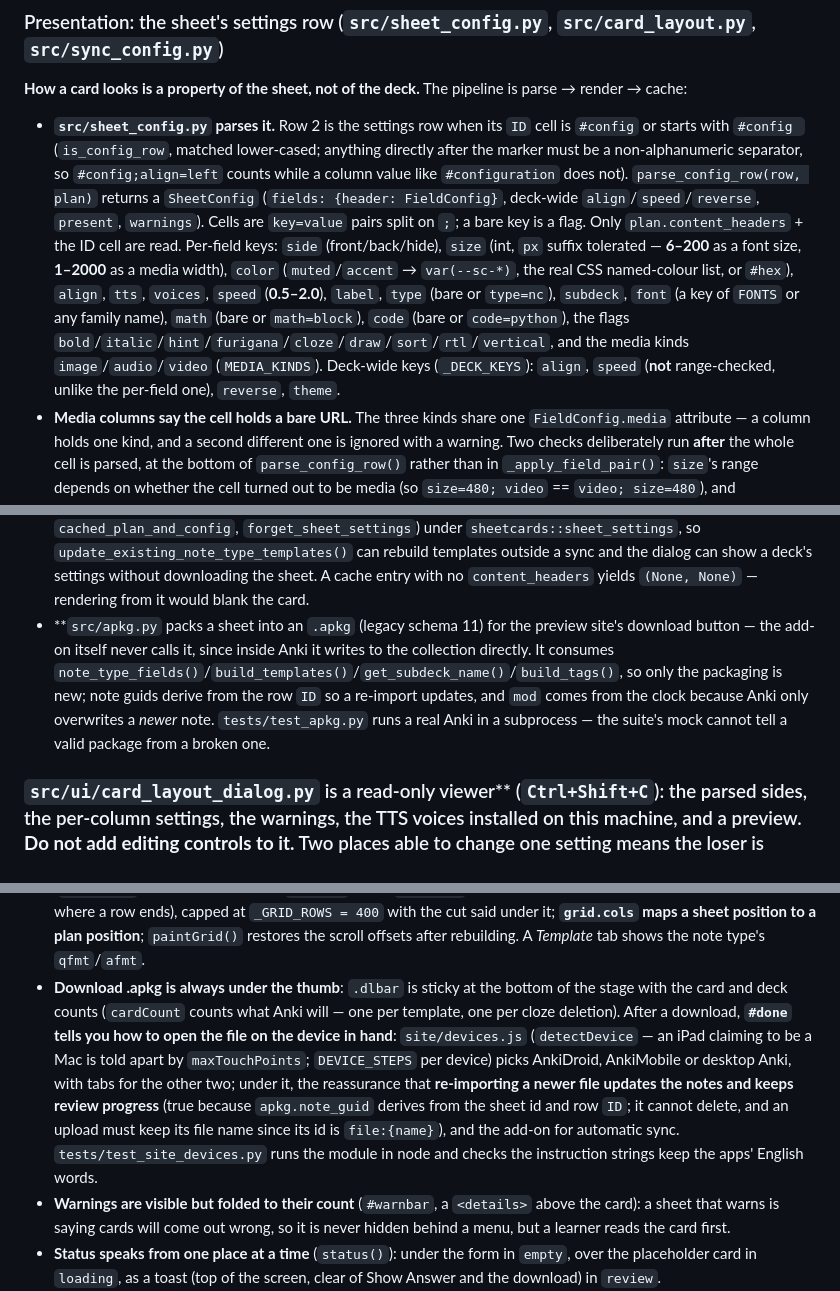
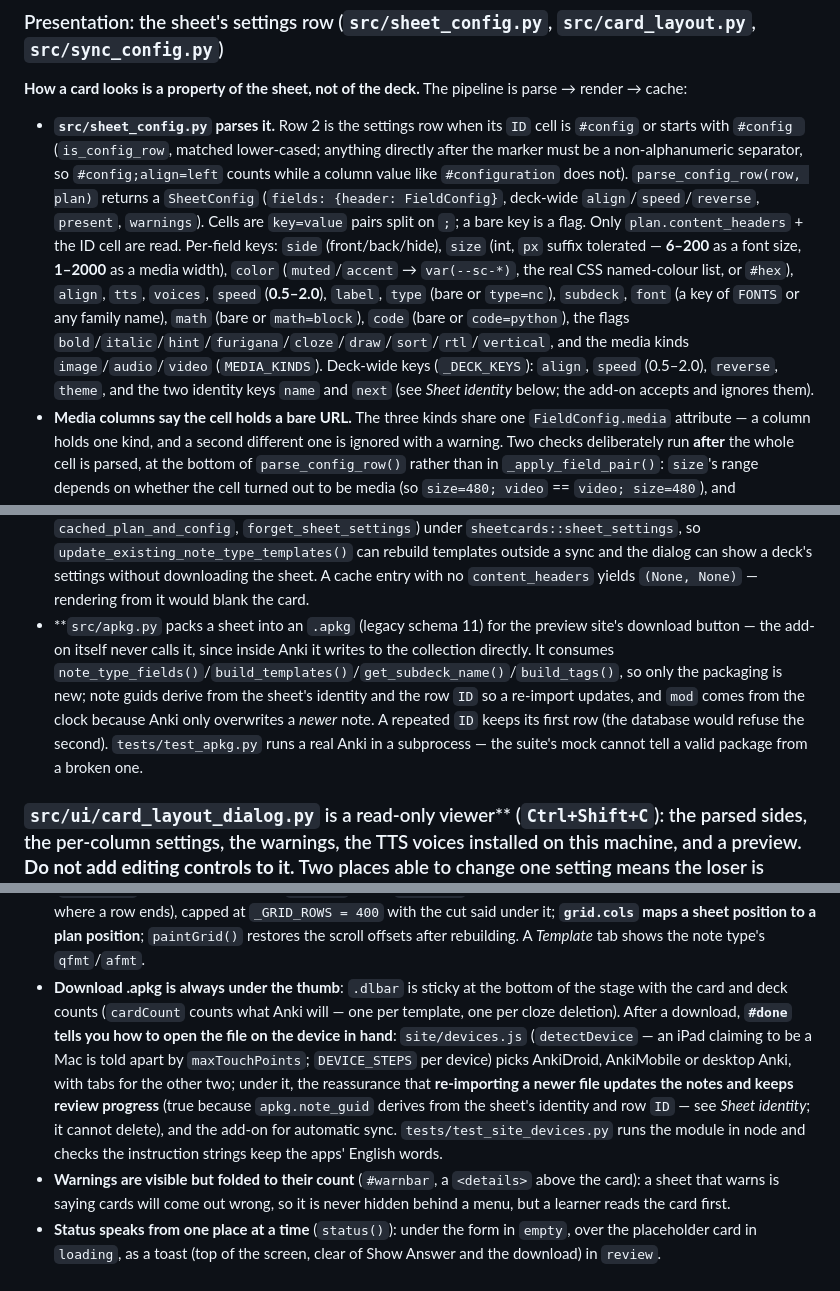
Before and after one commit to tannc28/sheetcards, a Markdown page: CLAUDE.md, 3 parts joined by grey strips. Drawn GitHub-style.

Commit message:
CLAUDE.md: the sheet identity, next=, and the merge notice

```diff
--- a/CLAUDE.md
+++ b/CLAUDE.md
@@ -97,7 +97,7 @@ There is **no fixed column list**. The sheet decides the schema: only a handful
 
 ### Presentation: the sheet's settings row (`src/sheet_config.py`, `src/card_layout.py`, `src/sync_config.py`)
 **How a card looks is a property of the sheet, not of the deck.** The pipeline is parse → render → cache:
-- **`src/sheet_config.py` parses it.** Row 2 is the settings row when its `ID` cell is `#config` or starts with `#config ` (`is_config_row`, matched lower-cased; anything directly after the marker must be a non-alphanumeric separator, so `#config;align=left` counts while a column value like `#configuration` does not). `parse_config_row(row, plan)` returns a `SheetConfig` (`fields: {header: FieldConfig}`, deck-wide `align`/`speed`/`reverse`, `present`, `warnings`). Cells are `key=value` pairs split on `;`; a bare key is a flag. Only `plan.content_headers` + the ID cell are read. Per-field keys: `side` (front/back/hide), `size` (int, `px` suffix tolerated — **6–200** as a font size, **1–2000** as a media width), `color` (`muted`/`accent` → `var(--sc-*)`, the real CSS named-colour list, or `#hex`), `align`, `tts`, `voices`, `speed` (**0.5–2.0**), `label`, `type` (bare or `type=nc`), `subdeck`, `font` (a key of `FONTS` or any family name), `math` (bare or `math=block`), `code` (bare or `code=python`), the flags `bold`/`italic`/`hint`/`furigana`/`cloze`/`draw`/`sort`/`rtl`/`vertical`, and the media kinds `image`/`audio`/`video` (`MEDIA_KINDS`). Deck-wide keys (`_DECK_KEYS`): `align`, `speed` (**not** range-checked, unlike the per-field one), `reverse`, `theme`.
+- **`src/sheet_config.py` parses it.** Row 2 is the settings row when its `ID` cell is `#config` or starts with `#config ` (`is_config_row`, matched lower-cased; anything directly after the marker must be a non-alphanumeric separator, so `#config;align=left` counts while a column value like `#configuration` does not). `parse_config_row(row, plan)` returns a `SheetConfig` (`fields: {header: FieldConfig}`, deck-wide `align`/`speed`/`reverse`, `present`, `warnings`). Cells are `key=value` pairs split on `;`; a bare key is a flag. Only `plan.content_headers` + the ID cell are read. Per-field keys: `side` (front/back/hide), `size` (int, `px` suffix tolerated — **6–200** as a font size, **1–2000** as a media width), `color` (`muted`/`accent` → `var(--sc-*)`, the real CSS named-colour list, or `#hex`), `align`, `tts`, `voices`, `speed` (**0.5–2.0**), `label`, `type` (bare or `type=nc`), `subdeck`, `font` (a key of `FONTS` or any family name), `math` (bare or `math=block`), `code` (bare or `code=python`), the flags `bold`/`italic`/`hint`/`furigana`/`cloze`/`draw`/`sort`/`rtl`/`vertical`, and the media kinds `image`/`audio`/`video` (`MEDIA_KINDS`). Deck-wide keys (`_DECK_KEYS`): `align`, `speed` (0.5–2.0), `reverse`, `theme`, and the two identity keys `name` and `next` (see *Sheet identity* below; the add-on accepts and ignores them).
 - **Media columns say the cell holds a bare URL.** The three kinds share one `FieldConfig.media` attribute — a column holds one kind, and a second different one is ignored with a warning. Two checks deliberately run **after** the whole cell is parsed, at the bottom of `parse_config_row()` rather than in `_apply_field_pair()`: `size`'s range depends on whether the cell turned out to be media (so `size=480; video` == `video; size=480`), and `tts`/`furigana` are stripped from a media column with a warning because they would act on the address itself (speech would read the URL aloud).
 - **Nothing is silently dropped.** An unknown key, a bad value or an out-of-range number appends to `SheetConfig.warnings` naming the column; the value is refused, never clamped. `data_processor.build_remote_deck_from_tsv()` echoes each warning to the debug log under the `SHEET_CONFIG` category, and the cache carries them to the dialog.
 - **`tts` requires a full language code** (`^[a-zA-Z]{2,3}[-_][a-zA-Z0-9]{2,4}$`, normalised by `normalize_tts_language` to `zh_CN` shape). Anki matches a TTS tag to an installed voice with an **exact** string compare (`aqt/tts.py`: `if avail.lang == tag.lang`), so a bare `zh` matches nothing and plays silence. Short codes are rejected rather than guessed at — guessing `zh_CN` for a Traditional-Chinese learner would be wrong *and* inaudible. `voices` is a preference (Anki falls back to any voice of that language), and a language with no installed voice is silent with no error.
@@ -116,7 +116,7 @@ There is **no fixed column list**. The sheet decides the schema: only a handful
 - **Cloze is a sheet-level choice, not a per-row one.** A column declares `cloze`; `parse_config_row` resolves it to `SheetConfig.cloze_field` (one per sheet, extras warned), `split_sides` forces it onto the front, and `_reference` applies `{{cloze:}}` to **that column only**. Routing uses `bool(sheet_config.cloze_field)` in `data_processor.create_new_note`/`update_existing_note` — **not** `row_has_cloze`, which now only feeds the "row has markup but no column declared" warning in `build_remote_deck_from_tsv`. Wrapping any other column would blank it: Anki renders a clozed field holding no deletion as *nothing*. The cloze **back repeats the prompt through `{{cloze:Field}}` instead of `{{FrontSide}}`**, because the filter has to appear on both sides. Extra templates on a cloze note type generate no cards, so `reverse` is skipped for them.
 - **`type`** → `SheetConfig.type_field`, one per sheet (Anki honours one `{{type:…}}` per card). `_type_box` emits `{{type:F}}`, `{{type:nc:F}}` (diacritic-insensitive) or `{{type:cloze:F}}` when the column is also the cloze column, on the **question** only, and never on the reverse template.
 - **`src/sync_config.py` caches the result** (`to_dict`/`from_dict`, `cache_sheet_settings`, `cached_plan_and_config`, `forget_sheet_settings`) under `sheetcards::sheet_settings`, so `update_existing_note_type_templates()` can rebuild templates outside a sync and the dialog can show a deck's settings without downloading the sheet. A cache entry with no `content_headers` yields `(None, None)` — rendering from it would blank the card.
-- **`src/apkg.py` packs a sheet into an `.apkg` (legacy schema 11) for the preview site's download button — the add-on itself never calls it, since inside Anki it writes to the collection directly. It consumes `note_type_fields()`/`build_templates()`/`get_subdeck_name()`/`build_tags()`, so only the packaging is new; note guids derive from the row `ID` so a re-import updates, and `mod` comes from the clock because Anki only overwrites a *newer* note. `tests/test_apkg.py` runs a real Anki in a subprocess — the suite's mock cannot tell a valid package from a broken one.
+- **`src/apkg.py` packs a sheet into an `.apkg` (legacy schema 11) for the preview site's download button — the add-on itself never calls it, since inside Anki it writes to the collection directly. It consumes `note_type_fields()`/`build_templates()`/`get_subdeck_name()`/`build_tags()`, so only the packaging is new; note guids derive from the sheet's identity and the row `ID` so a re-import updates, and `mod` comes from the clock because Anki only overwrites a *newer* note. A repeated `ID` keeps its first row (the database would refuse the second). `tests/test_apkg.py` runs a real Anki in a subprocess — the suite's mock cannot tell a valid package from a broken one.
 
 ### `src/ui/card_layout_dialog.py` is a read-only viewer** (`Ctrl+Shift+C`): the parsed sides, the per-column settings, the warnings, the TTS voices installed on this machine, and a preview. **Do not add editing controls to it.** Two places able to change one setting means the loser is silently overwritten on the next sync, which is exactly how a control ends up doing nothing with no way to tell. Settings are changed in the sheet and re-synced.
 
@@ -147,7 +147,7 @@ Sheet to Anki takes a Google Sheets link and shows what the add-on would make of
 - **The card is the one big thing**, drawn the way Anki's reviewer shows it: the question, then *Show Answer* for question + answer (`state.answered` → `cardDoc` tab `front`/`both`). It sits on a drawn stack (`.deckstack[data-depth]`, fewer paper edges as the deck runs out). The card's own document is listened to (`wireFrame`, possible because the frame is same-origin): **a tap anywhere that is not a control turns it** (`INTERACTIVE` lists what is a control — TTS buttons, type-in boxes, draw boxes, hints, players), **a sideways drag follows the finger and throws the card** to the next one, ←/→ and Space work in or out of the frame, and Enter in a type-in box asks for the answer with the typed text carried across to the answer side. The flip is two half-turns with the document swapped edge-on; all motion is skipped under `prefers-reduced-motion`. Row fate (`skipped`/`invalid`), stranded cloze, missing fields and unknown filters are notes under the card; tags under those.
 - **The deck panel is one `<dialog>` with two shapes** (`placeDeckPanel`): from 60rem it is shown non-modally as a sticky side panel (the deck view's grid puts it in column 1 across every row; `.workspace` is `display: contents` there); below, it is shown modally as a bottom sheet from *Deck & bộ lọc*, so it traps focus and closes on Escape or a tap on the backdrop. Picking a row in the sheet closes it and brings the card back. It holds the counts, the deck tree (a level filters the cards) and the row list with each row's fate.
 - **The Sheet view (`#sheetview`, behind the *Sheet gốc* toggle) is for power users** and shows the sheet twice, answering two questions: `sheetGrid()` draws the spreadsheet as a spreadsheet — its own row numbers and column letters, every row including blank ones and the settings row — and answers *is this the sheet I meant*; `rowCells()` lists the chosen row cell by cell and answers *what is in this row*, each line opening `columnDetail()` (role, directives, warnings) and ringing that column on the card. The grid is the **one place a sideways scroll is allowed** (`.gridwrap`); the rows come from `_grid()` in the `ANALYZER` (a cell may hold a newline, so only the parser knows where a row ends), capped at `_GRID_ROWS = 400` with the cut said under it; **`grid.cols` maps a sheet position to a plan position**; `paintGrid()` restores the scroll offsets after rebuilding. A *Template* tab shows the note type's `qfmt`/`afmt`.
-- **Download .apkg is always under the thumb**: `.dlbar` is sticky at the bottom of the stage with the card and deck counts (`cardCount` counts what Anki will — one per template, one per cloze deletion). After a download, **`#done` tells you how to open the file on the device in hand**: `site/devices.js` (`detectDevice` — an iPad claiming to be a Mac is told apart by `maxTouchPoints`; `DEVICE_STEPS` per device) picks AnkiDroid, AnkiMobile or desktop Anki, with tabs for the other two; under it, the reassurance that **re-importing a newer file updates the notes and keeps review progress** (true because `apkg.note_guid` derives from the sheet id and row `ID`; it cannot delete, and an upload must keep its file name since its id is `file:{name}`), and the add-on for automatic sync. `tests/test_site_devices.py` runs the module in node and checks the instruction strings keep the apps' English words.
+- **Download .apkg is always under the thumb**: `.dlbar` is sticky at the bottom of the stage with the card and deck counts (`cardCount` counts what Anki will — one per template, one per cloze deletion). After a download, **`#done` tells you how to open the file on the device in hand**: `site/devices.js` (`detectDevice` — an iPad claiming to be a Mac is told apart by `maxTouchPoints`; `DEVICE_STEPS` per device) picks AnkiDroid, AnkiMobile or desktop Anki, with tabs for the other two; under it, the reassurance that **re-importing a newer file updates the notes and keeps review progress** (true because `apkg.note_guid` derives from the sheet's identity and row `ID` — see *Sheet identity*; it cannot delete), and the add-on for automatic sync. `tests/test_site_devices.py` runs the module in node and checks the instruction strings keep the apps' English words.
 - **Warnings are visible but folded to their count** (`#warnbar`, a `<details>` above the card): a sheet that warns is saying cards will come out wrong, so it is never hidden behind a menu, but a learner reads the card first.
 - **Status speaks from one place at a time** (`status()`): under the form in `empty`, over the placeholder card in `loading`, as a toast (top of the screen, clear of Show Answer and the download) in `review`.
 - **Bare `button` is reset, never styled; the filled look is `.btn`.** **The Vietnamese keeps technical terms in English** (deck, note, field, card, cloze, sync, settings row, theme, Download .apkg, Show Answer, every Anki, AnkiDroid, AnkiMobile and Google Sheets label) and translates only the explanation around them — **but our own page and button names are translated** (*Trang chủ*, *Tạo Sheet*, *Tạo flashcard*), except the product name *Sheet to Anki* and *Docs*; the static text in each `data-i18n` element is the `vi` string, and the test fails if they differ. `site/i18n.js` is guarded by `tests/test_site_i18n.py`, which fails on a key the page asks for and does not exist **and on a key nothing uses** — so removing a view means removing its strings in the same commit.
```
Also changed, not shown: other parts of CLAUDE.md (+5 -1 lines).
